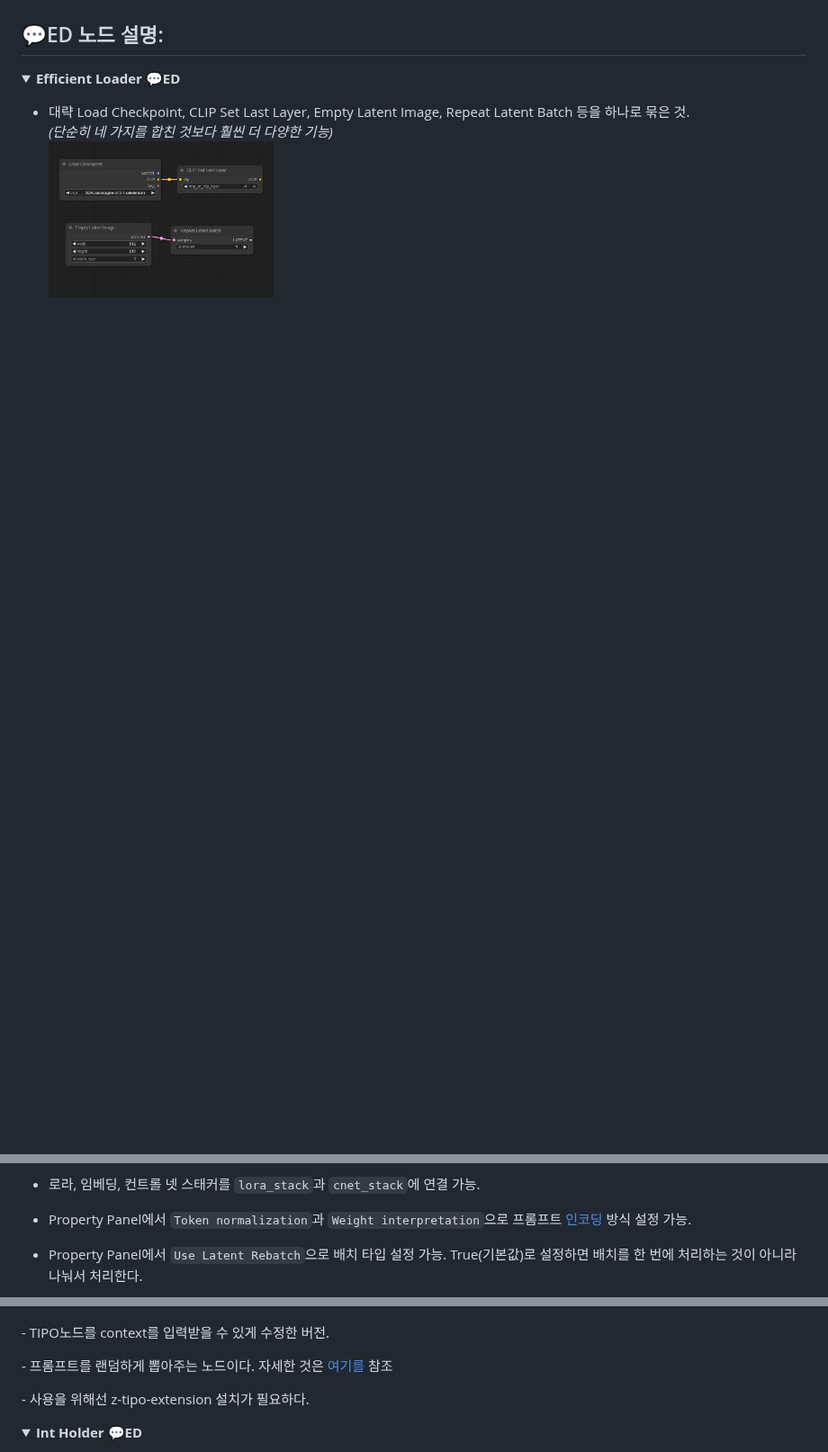
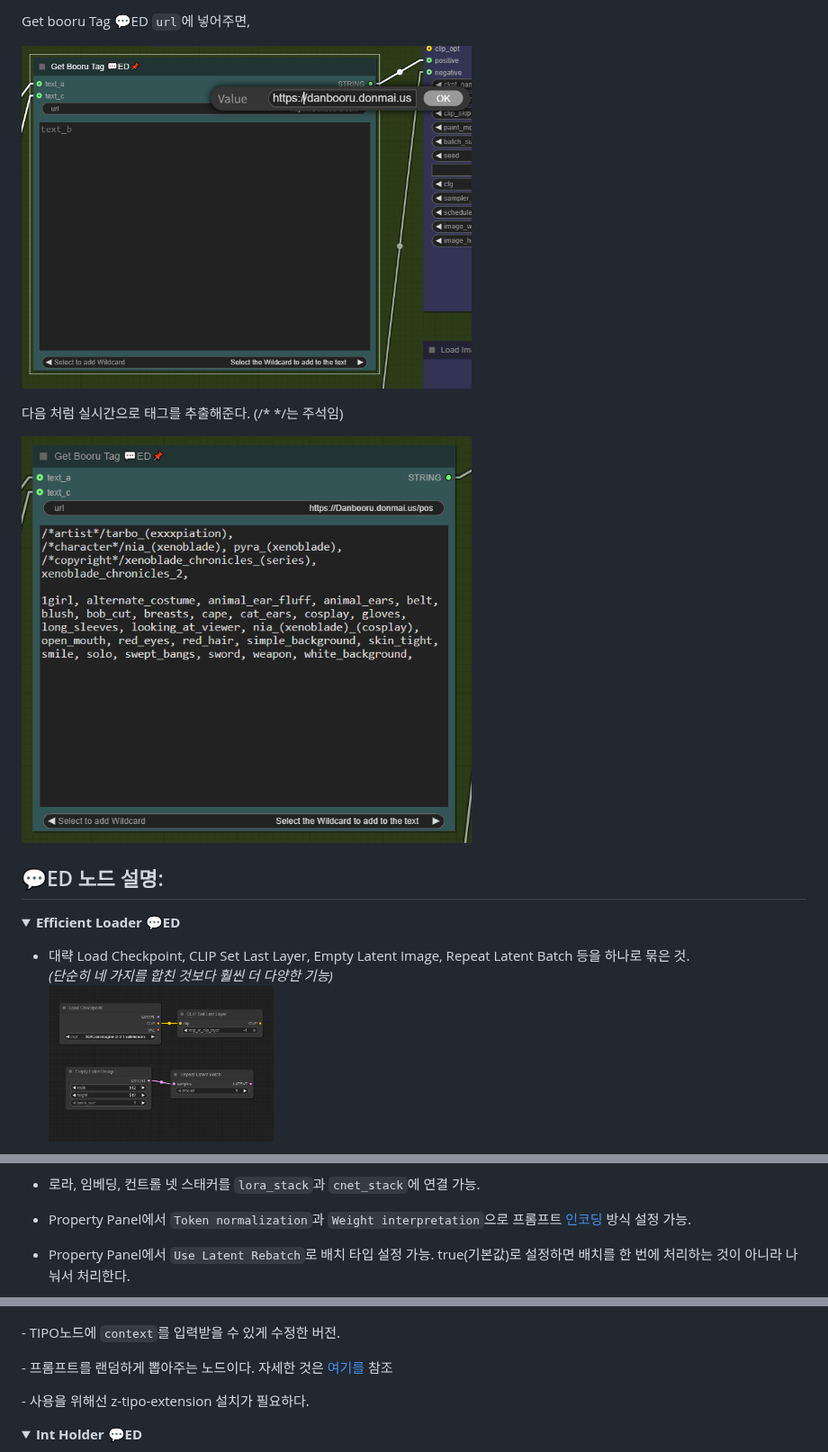
Before and after one commit to NyaamZ/efficiency-nodes-ED, a Markdown page: README_KR.md, 3 parts joined by grey strips. Shown at 90% size. Drawn GitHub-style; folded sections open; blank space fills up the shorter version.

```diff
--- a/README_KR.md
+++ b/README_KR.md
@@ -377,3 +410,16 @@ AI로 그림을 뽑다보면 이런 생각이 들때가 있다. 더 그림을
+Get booru Tag 💬ED <code>url</code>에 넣어주면,
+
+ <p><img src="https://raw.githubusercontent.com/NyaamZ/efficiency-nodes-ED/refs/heads/main/html_resource/0019.PNG" width="500" style="display: inline-block;"></p>
+
+
+
+다음 처럼 실시간으로 태그를 추출해준다. (/* */는 주석임)
+
+ <p><img src="https://raw.githubusercontent.com/NyaamZ/efficiency-nodes-ED/refs/heads/main/html_resource/0020.PNG" width="500" style="display: inline-block;"></p>
+
+
+
+
 
 
 
@@ -417,5 +463,5 @@ AI로 그림을 뽑다보면 이런 생각이 들때가 있다. 더 그림을
     <p></p>
     <li>Property Panel에서 <code>Token normalization</code>과 <code>Weight interpretation</code>으로 프롬프트 <a href="https://github.com/BlenderNeko/ComfyUI_ADV_CLIP_emb">인코딩</a> 방식 설정 가능.</li>
     <p></p>
-    <li>Property Panel에서 <code>Use Latent Rebatch</code>으로 배치 타입 설정 가능. True(기본값)로 설정하면 배치를 한 번에 처리하는 것이 아니라 나눠서 처리한다.</li>
+    <li>Property Panel에서 <code>Use Latent Rebatch</code>로 배치 타입 설정 가능. true(기본값)로 설정하면 배치를 한 번에 처리하는 것이 아니라 나눠서 처리한다.</li>
     <p></p>
@@ -553,7 +600,7 @@ AI로 그림을 뽑다보면 이런 생각이 들때가 있다. 더 그림을
   <p align="left">
   <img src="https://raw.githubusercontent.com/NyaamZ/efficiency-nodes-ED/refs/heads/main/html_resource/0032.PNG" width="250">
   </p>
-  - TIPO노드를 context를 입력받을 수 있게 수정한 버전.<p></p>
+  - TIPO노드에 <code>context</code>를 입력받을 수 있게 수정한 버전.<p></p>
   - 프롬프트를 랜덤하게 뽑아주는 노드이다. 자세한 것은 <a href="https://github.com/KohakuBlueleaf/z-tipo-extension">여기를</a> 참조<p></p>
   - 사용을 위해선 z-tipo-extension 설치가 필요하다.<p></p>
 </details>
```
Also changed, not shown: other parts of README_KR.md (+100 -65 lines), html_resource/0035.PNG (added), html_resource/0036.PNG (added), 1 other file.
